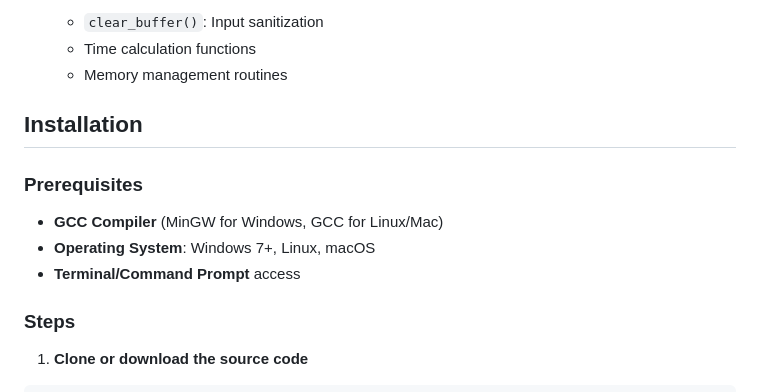
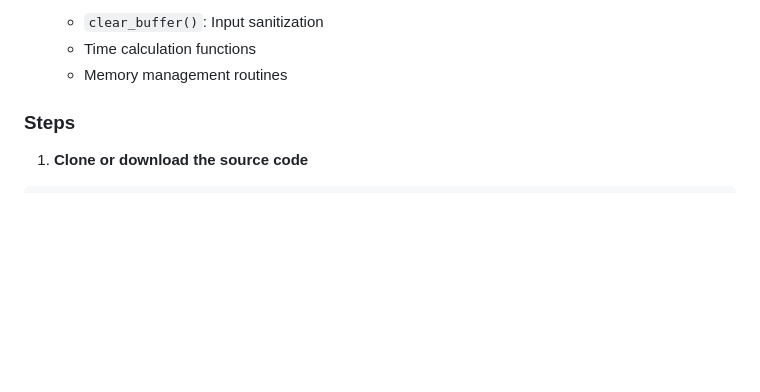
Before and after one commit to meghanamurali10-crypto/4GW24CI025, a Markdown page: DSA/README.md, the part around the change. Rendered like a GitHub page; blank space fills up the shorter version.

Commit message:
Remove installation prerequisites from README
Removed installation prerequisites section from README.

```diff
--- a/DSA/README.md
+++ b/DSA/README.md
@@ -92,14 +92,6 @@ struct Student {
    - `clear_buffer()`: Input sanitization
    - Time calculation functions
    - Memory management routines
-
-##  Installation
-
-### Prerequisites
-
-- **GCC Compiler** (MinGW for Windows, GCC for Linux/Mac)
-- **Operating System**: Windows 7+, Linux, macOS
-- **Terminal/Command Prompt** access
 
 ### Steps
 
```
